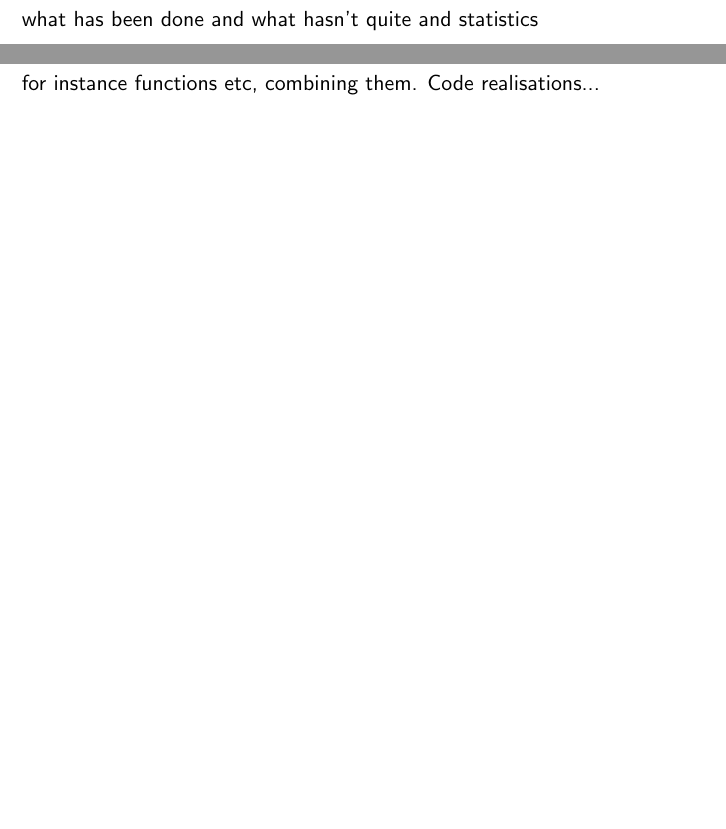
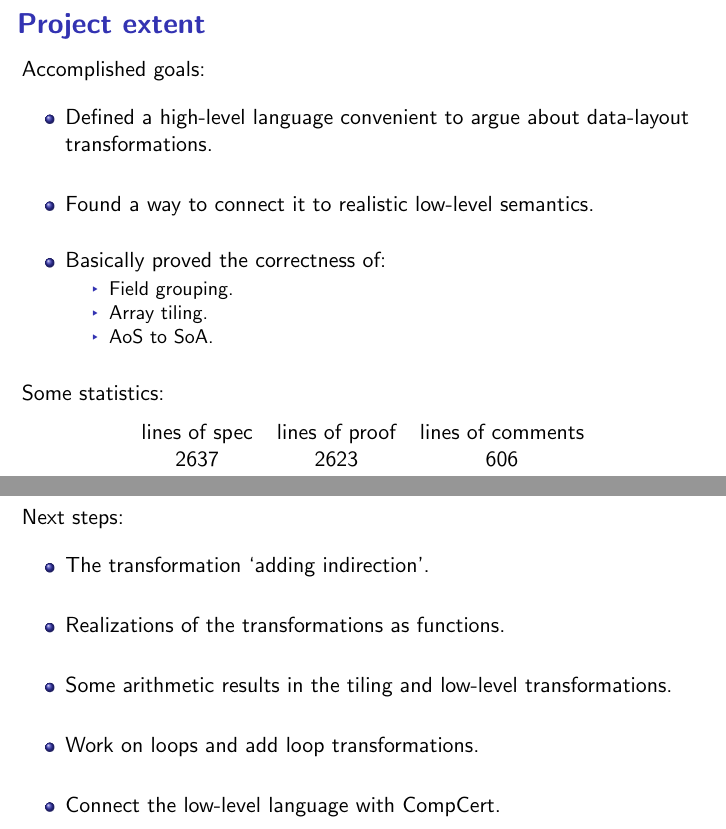
Before and after one commit to ramonfmir/verified_transfo, a LaTeX paper (talk/main.tex): two parts of pages 36 and 37 of 39 before the commit and two parts of pages 36 and 37 of 38 after it, joined at a grey line, cut at the place of the change, the shorter picture padded with empty space. Compiled offline with pdfLaTeX.

Commit message:
Finished last slides.

```diff
--- a/talk/main.tex
+++ b/talk/main.tex
@@ -951,7 +951,29 @@ Main theorem.
 \begin{frame}[fragile]
 \frametitle{Project extent}
 
-what has been done and what hasn't quite and statistics
+Accomplished goals:
+\\[0.7em]
+\begin{itemize}
+	\setlength\itemsep{1.5em}
+	\item Defined a high-level language convenient to argue about data-layout transformations.
+	\item Found a way to connect it to realistic low-level semantics.
+	\item Basically proved the correctness of:
+	\begin{itemize}
+		\item Field grouping.
+		\item Array tiling.
+		\item AoS to SoA.
+	\end{itemize}
+\end{itemize}
+
+\bigskip
+
+Some statistics:
+\begin{center}
+\begin{tabular}{ccc}
+lines of spec & lines of proof & lines of comments \\
+2637 & 2623 & 606
+\end{tabular}
+\end{center}
 
 \end{frame}
 
@@ -960,7 +982,16 @@ what has been done and what hasn't quite and statistics
 \begin{frame}[fragile]
 \frametitle{Future work}
 
-for instance functions etc, combining them. Code realisations...
+Next steps:
+\\[0.7em]
+\begin{itemize}
+	\setlength\itemsep{1.5em}
+	\item The transformation `adding indirection'.
+	\item Realizations of the transformations as functions.
+	\item Some arithmetic results in the tiling and low-level transformations.
+	\item Work on loops and add loop transformations.
+	\item Connect the low-level language with CompCert.
+\end{itemize}
 
 \end{frame}
 
```
Also changed, not shown: talk/main.pdf, talk/main.tex (12 more changed lines), 1 other file.
